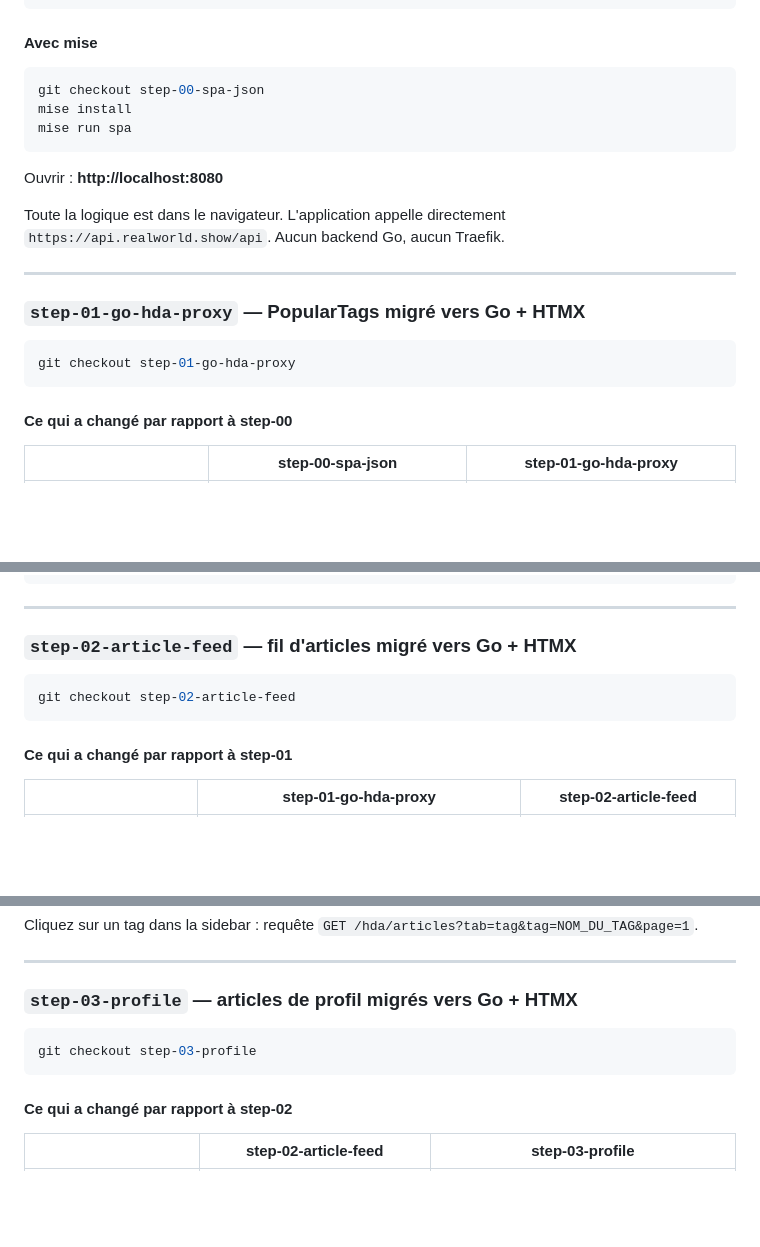
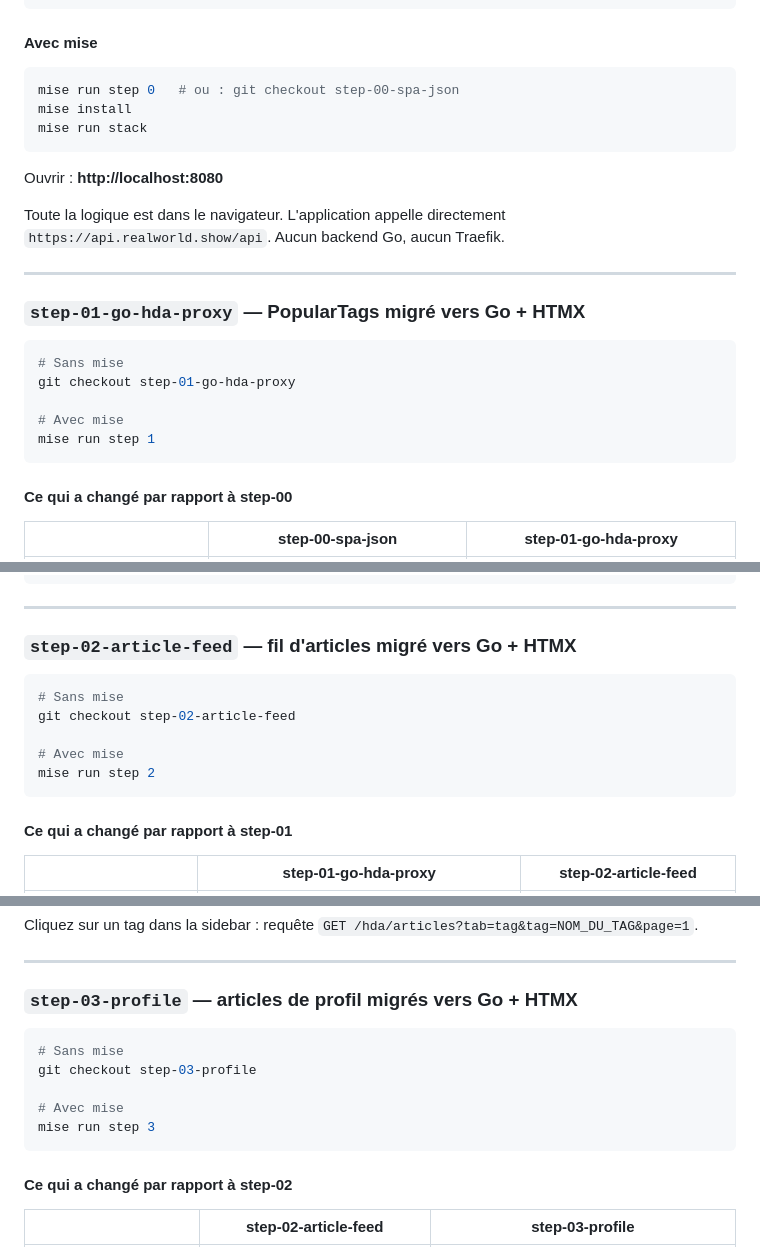
Before and after one commit to StephaneTrebel/htmx-de-maniere-simplix, a Markdown page: README.md, 3 parts joined by grey strips. Drawn GitHub-style; blank space fills up the shorter version.

Commit message:
docs(trunk): update README navigation for mise run step and fix step-00
Replace git checkout step-00-spa-json + mise run spa with mise run step 0
+ mise run stack in the step-00 "Avec mise" block.
Add mise run step N alongside git checkout in all step intro blocks.

Signed-off-by: Thomas Labarussias <thomas.labarussias@yubo.live>

````diff
--- a/README.md
+++ b/README.md
@@ -156,9 +156,9 @@ npm run start
 #### Avec mise
 
 ```bash
-git checkout step-00-spa-json
+mise run step 0   # ou : git checkout step-00-spa-json
 mise install
-mise run spa
+mise run stack
 ```
 
 Ouvrir : **http://localhost:8080**
@@ -171,7 +171,11 @@ Aucun backend Go, aucun Traefik.
 ### `step-01-go-hda-proxy` — PopularTags migré vers Go + HTMX
 
 ```bash
+# Sans mise
 git checkout step-01-go-hda-proxy
+
+# Avec mise
+mise run step 1
 ```
 
 #### Ce qui a changé par rapport à step-00
@@ -244,7 +248,11 @@ mise run spa
 ### `step-02-article-feed` — fil d'articles migré vers Go + HTMX
 
 ```bash
+# Sans mise
 git checkout step-02-article-feed
+
+# Avec mise
+mise run step 2
 ```
 
 #### Ce qui a changé par rapport à step-01
@@ -323,7 +331,11 @@ Cliquez sur un tag dans la sidebar : requête `GET /hda/articles?tab=tag&tag=NOM
 ### `step-03-profile` — articles de profil migrés vers Go + HTMX
 
 ```bash
+# Sans mise
 git checkout step-03-profile
+
+# Avec mise
+mise run step 3
 ```
 
 #### Ce qui a changé par rapport à step-02
````
Also changed, not shown: other parts of README.md (+4 -0 lines).
